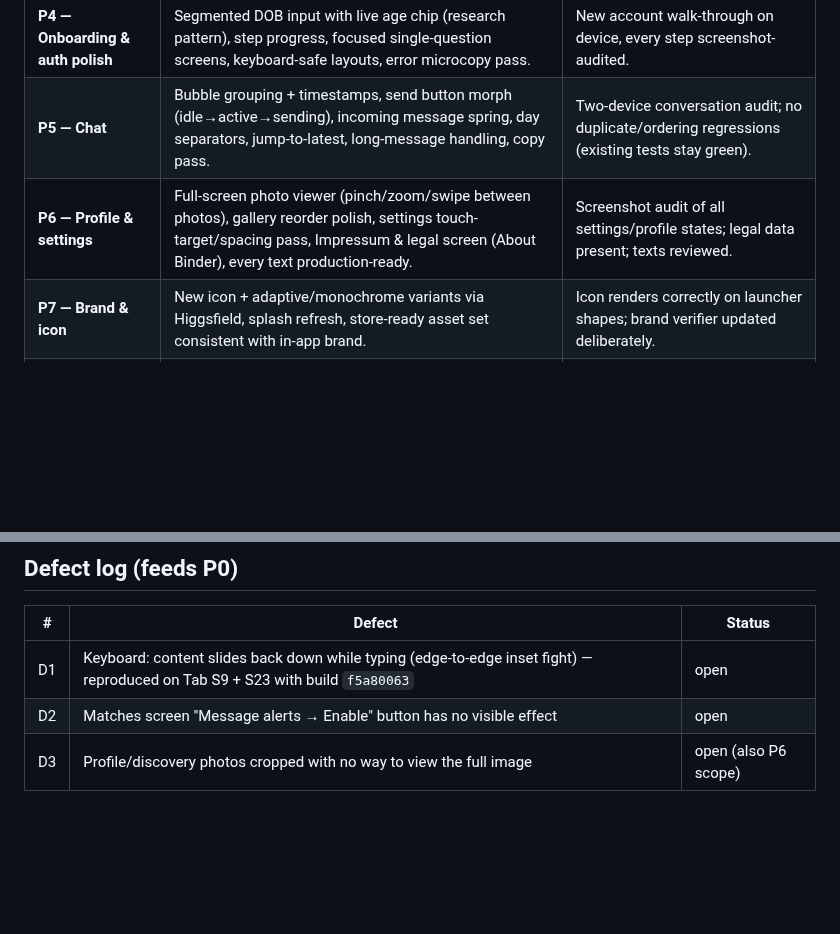
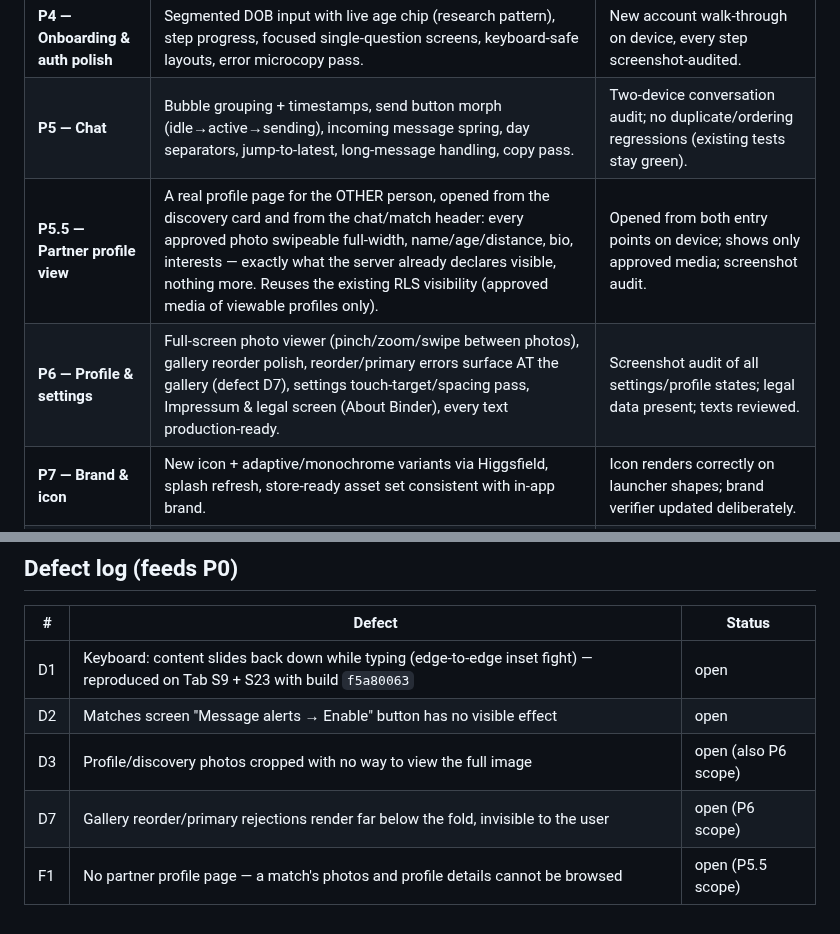
Before and after one commit to BEKO2210/Binder, a Markdown page: docs/UIUX-PROGRAM.md, 2 parts joined by grey strips. Rendered like a GitHub page; blank space fills up the shorter version.

Commit message:
docs: program gains the partner profile view phase and two new findings
Real-device auditing surfaced that gallery rejections render below the
fold (D7) and that Binder has no page to browse a match's approved
photos and profile details (F1). F1 becomes its own phase between chat
and profile/settings, reusing the existing server-side visibility rules.

Co-Authored-By: Claude Fable 5 <noreply@anthropic.com>
Claude-Session: https://claude.ai/code/session_019gFMeFKyJeLiNvQ7gsrpfj

```diff
--- a/docs/UIUX-PROGRAM.md
+++ b/docs/UIUX-PROGRAM.md
@@ -67,7 +67,8 @@ CreateBytes micro-interaction guide.
 | **P3 — Match celebration** | Full-screen match moment: both photos, spring entrance (bouncy damping), haptic peak, primary CTA "Say something real", secondary "Keep discovering". | Triggered from real mutual match on devices; reduced-motion variant. |
 | **P4 — Onboarding & auth polish** | Segmented DOB input with live age chip (research pattern), step progress, focused single-question screens, keyboard-safe layouts, error microcopy pass. | New account walk-through on device, every step screenshot-audited. |
 | **P5 — Chat** | Bubble grouping + timestamps, send button morph (idle→active→sending), incoming message spring, day separators, jump-to-latest, long-message handling, copy pass. | Two-device conversation audit; no duplicate/ordering regressions (existing tests stay green). |
-| **P6 — Profile & settings** | Full-screen photo viewer (pinch/zoom/swipe between photos), gallery reorder polish, settings touch-target/spacing pass, Impressum & legal screen (About Binder), every text production-ready. | Screenshot audit of all settings/profile states; legal data present; texts reviewed. |
+| **P5.5 — Partner profile view** | A real profile page for the OTHER person, opened from the discovery card and from the chat/match header: every approved photo swipeable full-width, name/age/distance, bio, interests — exactly what the server already declares visible, nothing more. Reuses the existing RLS visibility (approved media of viewable profiles only). | Opened from both entry points on device; shows only approved media; screenshot audit. |
+| **P6 — Profile & settings** | Full-screen photo viewer (pinch/zoom/swipe between photos), gallery reorder polish, reorder/primary errors surface AT the gallery (defect D7), settings touch-target/spacing pass, Impressum & legal screen (About Binder), every text production-ready. | Screenshot audit of all settings/profile states; legal data present; texts reviewed. |
 | **P7 — Brand & icon** | New icon + adaptive/monochrome variants via Higgsfield, splash refresh, store-ready asset set consistent with in-app brand. | Icon renders correctly on launcher shapes; brand verifier updated deliberately. |
 | **P8 — Final audit** | Fresh test account, complete screenshot catalog of every screen/state on both devices, fix list worked to zero. | Catalog archived in repo; zero open findings. |
 
@@ -81,3 +82,5 @@ No phase starts before the previous one is accepted.
 | D1 | Keyboard: content slides back down while typing (edge-to-edge inset fight) — reproduced on Tab S9 + S23 with build `f5a80063` | open |
 | D2 | Matches screen "Message alerts → Enable" button has no visible effect | open |
 | D3 | Profile/discovery photos cropped with no way to view the full image | open (also P6 scope) |
+| D7 | Gallery reorder/primary rejections render far below the fold, invisible to the user | open (P6 scope) |
+| F1 | No partner profile page — a match's photos and profile details cannot be browsed | open (P5.5 scope) |
```
